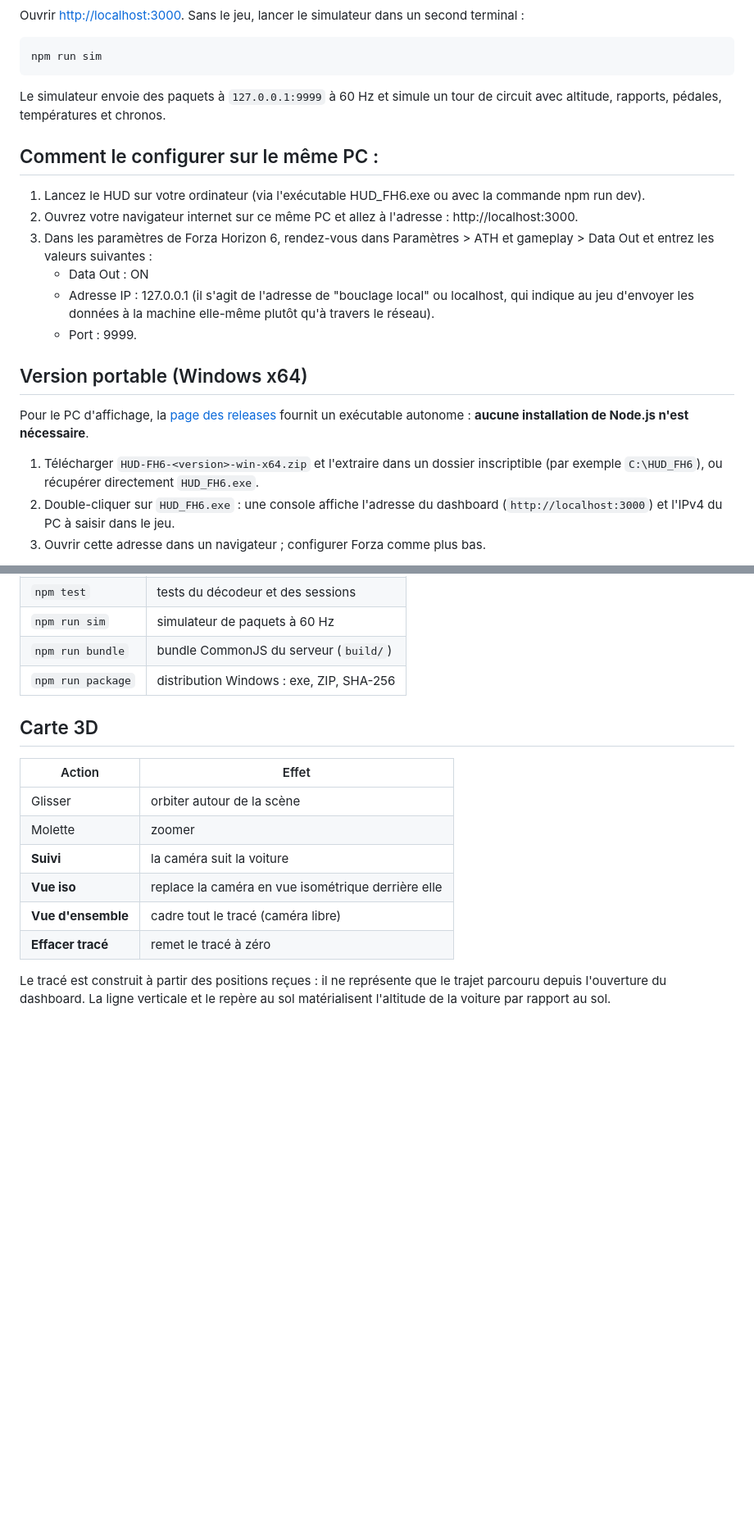
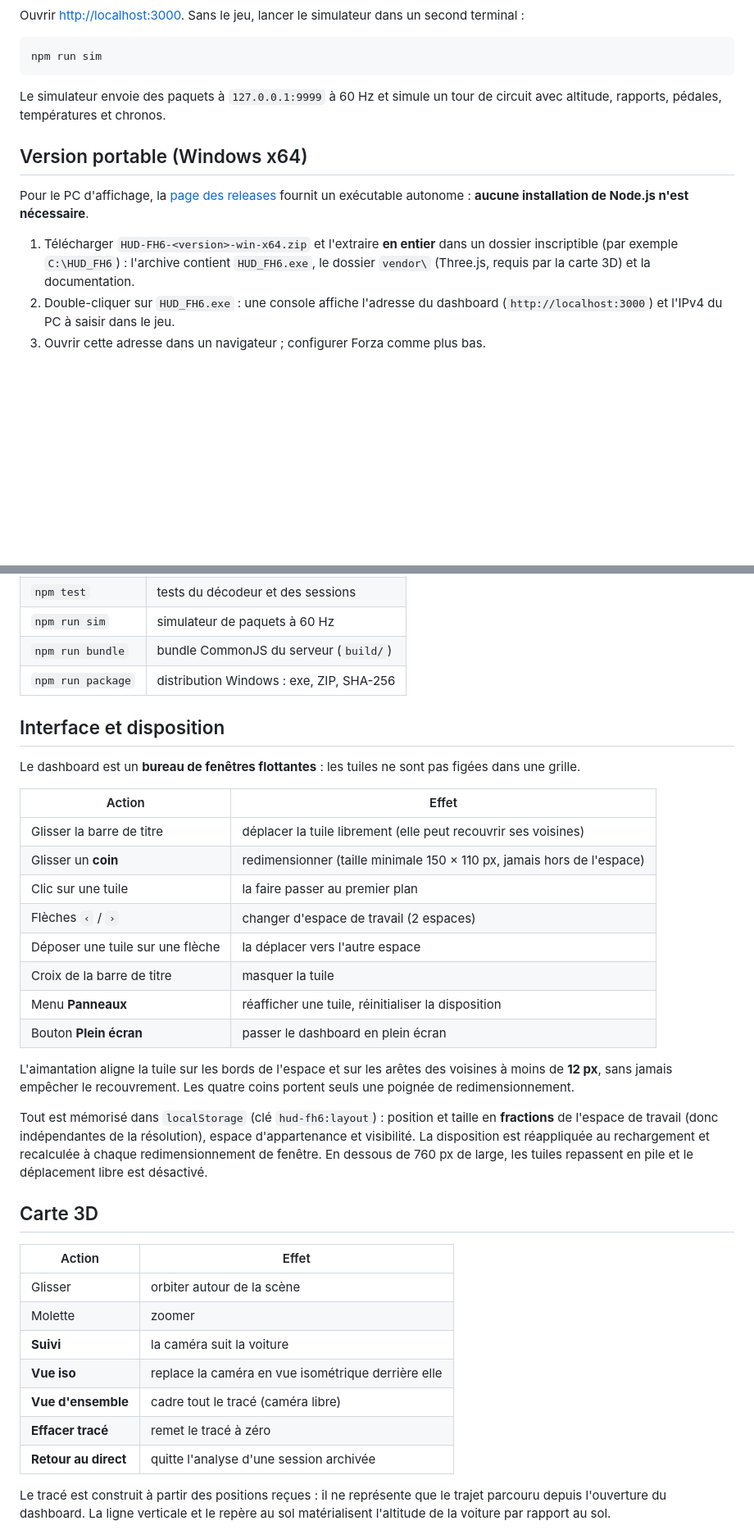
Before and after one commit to Z1t0on/HUD_FH6, a Markdown page: README.md, 2 parts joined by grey strips. Shown at 82% size. GitHub-like rendering; blank space fills up the shorter version.

```diff
--- a/README.md
+++ b/README.md
@@ -86,22 +99,14 @@ npm run sim
 Le simulateur envoie des paquets à `127.0.0.1:9999` à 60 Hz et simule un tour de
 circuit avec altitude, rapports, pédales, températures et chronos.
 
-## Comment le configurer sur le même PC :
-
-1. Lancez le HUD sur votre ordinateur (via l'exécutable HUD_FH6.exe ou avec la commande npm run dev).
-2. Ouvrez votre navigateur internet sur ce même PC et allez à l'adresse : http://localhost:3000.
-3. Dans les paramètres de Forza Horizon 6, rendez-vous dans Paramètres > ATH et gameplay > Data Out et entrez les valeurs suivantes :
-	- Data Out : ON
-	- Adresse IP : 127.0.0.1 (il s'agit de l'adresse de "bouclage local" ou localhost, qui indique au jeu d'envoyer les données à la machine elle-même plutôt qu'à travers le réseau).
-	- Port : 9999.
-
 ## Version portable (Windows x64)
 
 Pour le PC d'affichage, la [page des releases](https://github.com/Z1t0on/HUD_FH6/releases)
 fournit un exécutable autonome : **aucune installation de Node.js n'est nécessaire**.
 
-1. Télécharger `HUD-FH6-<version>-win-x64.zip` et l'extraire dans un dossier inscriptible
-   (par exemple `C:\HUD_FH6`), ou récupérer directement `HUD_FH6.exe`.
+1. Télécharger `HUD-FH6-<version>-win-x64.zip` et l'extraire **en entier** dans un dossier
+   inscriptible (par exemple `C:\HUD_FH6`) : l'archive contient `HUD_FH6.exe`, le dossier
+   `vendor\` (Three.js, requis par la carte 3D) et la documentation.
 2. Double-cliquer sur `HUD_FH6.exe` : une console affiche l'adresse du dashboard
    (`http://localhost:3000`) et l'IPv4 du PC à saisir dans le jeu.
 3. Ouvrir cette adresse dans un navigateur ; configurer Forza comme plus bas.
@@ -168,6 +185,32 @@ npm run dev
 | `npm run bundle` | bundle CommonJS du serveur (`build/`)       |
 | `npm run package`| distribution Windows : exe, ZIP, SHA-256     |
 
+## Interface et disposition
+
+Le dashboard est un **bureau de fenêtres flottantes** : les tuiles ne sont pas figées
+dans une grille.
+
+| Action | Effet |
+| ------ | ----- |
+| Glisser la barre de titre | déplacer la tuile librement (elle peut recouvrir ses voisines) |
+| Glisser un **coin** | redimensionner (taille minimale 150 × 110 px, jamais hors de l'espace) |
+| Clic sur une tuile | la faire passer au premier plan |
+| Flèches `‹` / `›` | changer d'espace de travail (2 espaces) |
+| Déposer une tuile sur une flèche | la déplacer vers l'autre espace |
+| Croix de la barre de titre | masquer la tuile |
+| Menu **Panneaux** | réafficher une tuile, réinitialiser la disposition |
+| Bouton **Plein écran** | passer le dashboard en plein écran |
+
+L'aimantation aligne la tuile sur les bords de l'espace et sur les arêtes des voisines
+à moins de **12 px**, sans jamais empêcher le recouvrement. Les quatre coins portent
+seuls une poignée de redimensionnement.
+
+Tout est mémorisé dans `localStorage` (clé `hud-fh6:layout`) : position et taille en
+**fractions** de l'espace de travail (donc indépendantes de la résolution), espace
+d'appartenance et visibilité. La disposition est réappliquée au rechargement et
+recalculée à chaque redimensionnement de fenêtre. En dessous de 760 px de large, les
+tuiles repassent en pile et le déplacement libre est désactivé.
+
 ## Carte 3D
 
 | Action              | Effet                                              |
@@ -178,6 +221,7 @@ npm run dev
 | **Vue iso**         | replace la caméra en vue isométrique derrière elle |
 | **Vue d'ensemble**  | cadre tout le tracé (caméra libre)                 |
 | **Effacer tracé**   | remet le tracé à zéro                              |
+| **Retour au direct**| quitte l'analyse d'une session archivée            |
 
 Le tracé est construit à partir des positions reçues : il ne représente que le trajet
 parcouru depuis l'ouverture du dashboard. La ligne verticale et le repère au sol
```
Also changed, not shown: other parts of README.md (+80 -26 lines), screenshot-demo.png.
